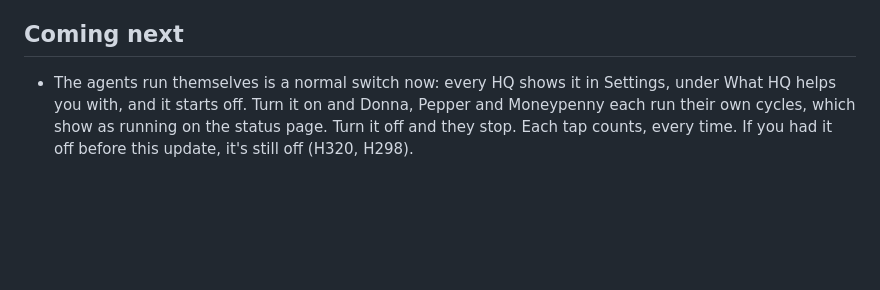
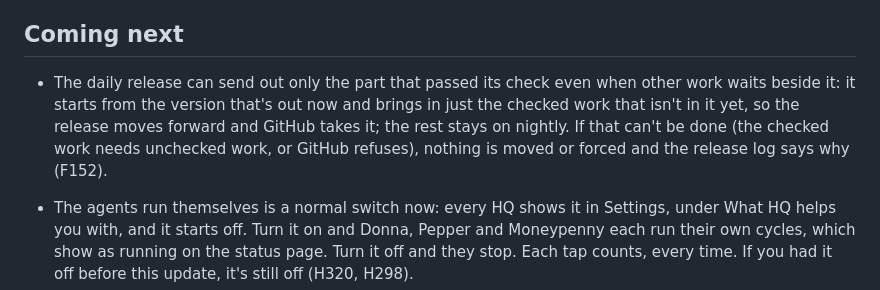
Before and after one commit to FleX-iBeL/HQ, a Markdown page: CHANGELOG.md, the part around the change. Drawn GitHub-style; blank space fills up the shorter version.

Commit message:
F152: the changelog line (job 527, step 2 of 2)
Co-Authored-By: Claude Opus 5.5 <noreply@anthropic.com>

```diff
--- a/CHANGELOG.md
+++ b/CHANGELOG.md
@@ -3,6 +3,8 @@
 What was added and changed in each version of HQ, newest first. The small grey version number on the call page, the status page and in the Mac app opens this. Fixes get a patch number (0.2.1), bigger features the next minor (0.3). "Coming next" is what's built but not in a version yet; at a release it gets the version's number and date.
 
 ## Coming next
+
+- The daily release can send out only the part that passed its check even when other work waits beside it: it starts from the version that's out now and brings in just the checked work that isn't in it yet, so the release moves forward and GitHub takes it; the rest stays on nightly. If that can't be done (the checked work needs unchecked work, or GitHub refuses), nothing is moved or forced and the release log says why (F152).
 
 - The agents run themselves is a normal switch now: every HQ shows it in Settings, under What HQ helps you with, and it starts off. Turn it on and Donna, Pepper and Moneypenny each run their own cycles, which show as running on the status page. Turn it off and they stop. Each tap counts, every time. If you had it off before this update, it's still off (H320, H298).
 
```
